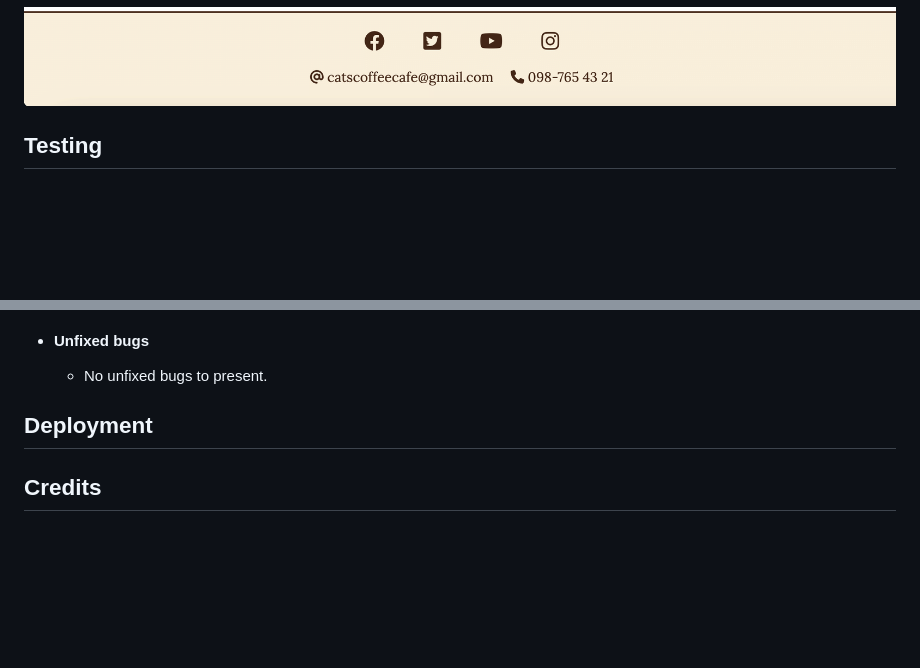
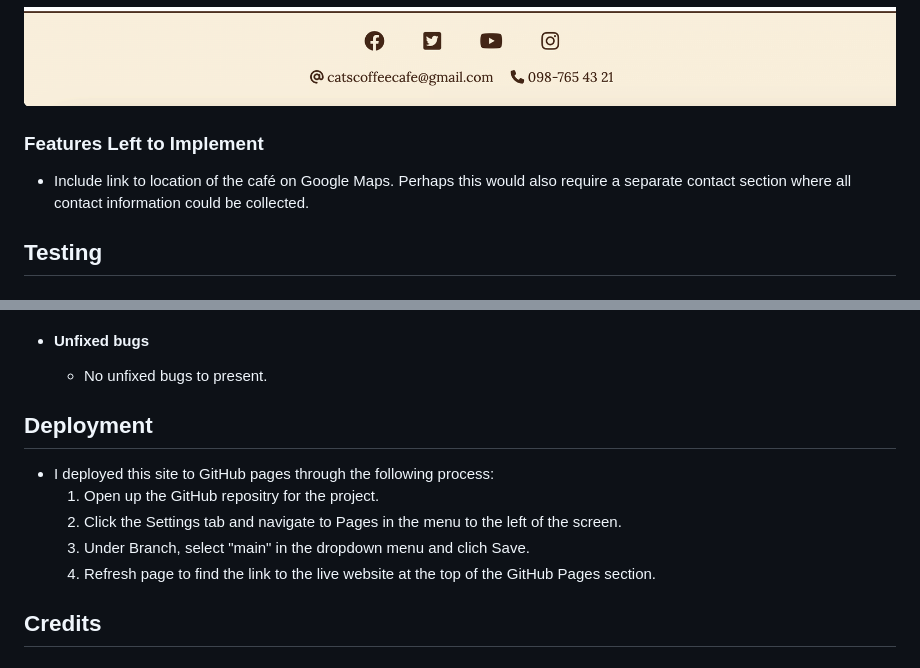
Before and after one commit to gustafsson96/cats-and-coffee-cafe, a Markdown page: README.md, 2 parts joined by grey strips. GitHub-like rendering; blank space fills up the shorter version.

Commit message:
Complete deployment section of README file

```diff
--- a/README.md
+++ b/README.md
@@ -42,6 +42,10 @@ Cats and Coffee Café is the ultimate hybrid of a café and a cat rescue organiz
     * The content in the footer is important for users who have a question or want to know more about the café.
 
 ![screenshot of footer](/documentation/footer.png)
+
+### Features Left to Implement
+
+* Include link to location of the café on Google Maps. Perhaps this would also require a separate contact section where all contact information could be collected.
 
 ## Testing
 
@@ -93,9 +97,12 @@ The screenshot above shows the results from my first lighthouse report. I decide
 + #### Unfixed bugs
     + No unfixed bugs to present.
 
-
-
 ## Deployment
++ I deployed this site to GitHub pages through the following process:
+    1. Open up the GitHub repositry for the project.
+    2. Click the Settings tab and navigate to Pages in the menu to the left of the screen.
+    3. Under Branch, select "main" in the dropdown menu and clich Save.
+    4. Refresh page to find the link to the live website at the top of the GitHub Pages section.
 
 ## Credits
 
```
